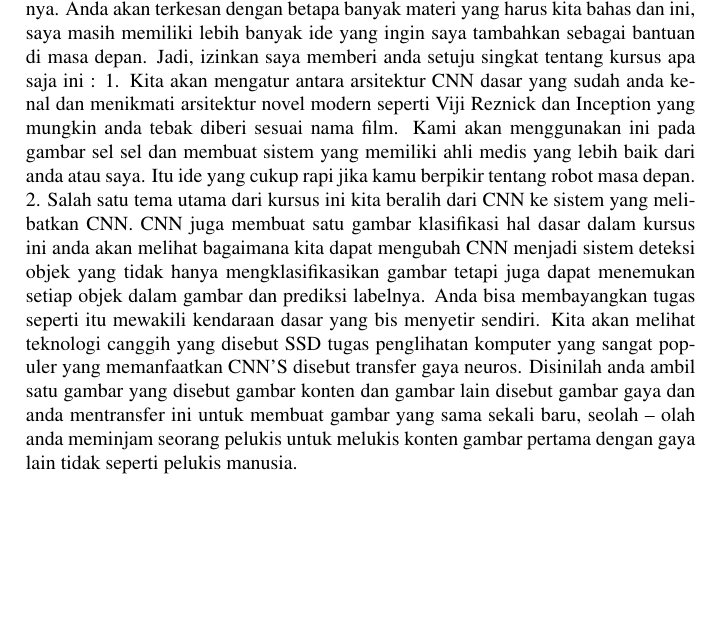
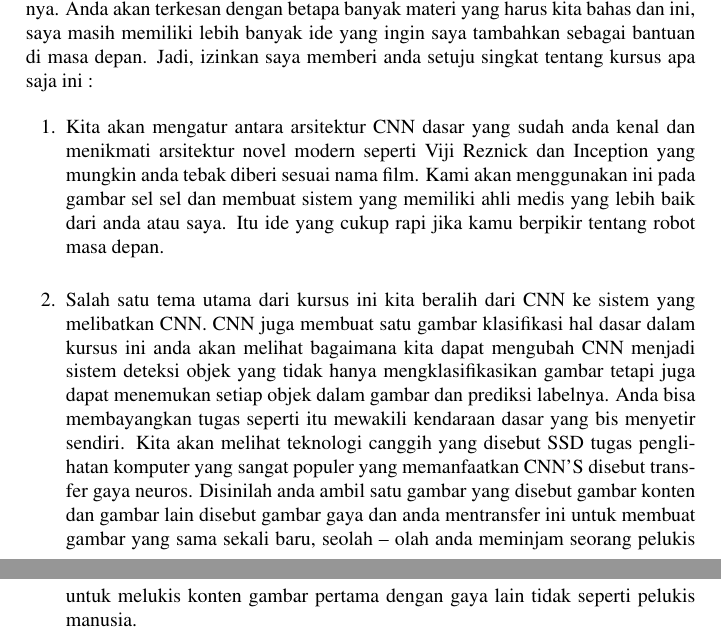
Before and after one commit to BukuInformatika/DeepLearningComputerVision, a LaTeX thesis (main.tex, which reads chapters/introduction.tex): part of page 35 of 46 before the commit and two parts of pages 35 and 36 of 48 after it, the two joined at a grey line, cut so that both start at the same text, the shorter picture padded with empty space. Compiled offline with pdfLaTeX.

Commit message:
perbaikan

```diff
--- a/chapters/introduction.tex
+++ b/chapters/introduction.tex
@@ -40,5 +40,7 @@ Sampai jumpa di kelas.
 
 Halo dan selamat datang di neural convolutional canggih pembelajaran di python bagian 9 ini adalah salah satu kursus. Paling menarik yang saya lakukan dan iyu benar- benar membuktikan cepat dan mudah dipelajari, selama bertambahnya tahun komplikasi saya pertama kali mulai seri pembelajaran mendalam saya, saya tidak pernah mempertimbangkan akan membuat dua tentang konvolusional tetapi saya pikir apa yang akan anda temukan adalah kursus ini sangat berbeda dari sebelumnya. Anda akan terkesan dengan betapa banyak materi yang harus kita bahas dan ini, saya masih memiliki lebih banyak ide yang ingin saya tambahkan sebagai bantuan di masa depan.
 Jadi, izinkan saya memberi anda setuju singkat tentang kursus apa saja ini	:
-1.	Kita akan mengatur antara arsitektur CNN dasar yang sudah anda kenal dan menikmati arsitektur novel modern seperti Viji Reznick dan Inception yang mungkin anda tebak diberi sesuai nama film. Kami akan menggunakan ini pada gambar sel sel dan membuat sistem yang memiliki ahli medis yang lebih baik dari anda atau saya. Itu ide yang cukup rapi jika kamu berpikir tentang robot masa depan.
-2.	Salah satu tema utama dari kursus ini kita beralih dari CNN ke sistem yang melibatkan CNN. CNN juga membuat satu gambar klasifikasi hal dasar dalam kursus ini anda akan melihat bagaimana kita dapat mengubah CNN menjadi sistem deteksi objek yang tidak hanya mengklasifikasikan gambar tetapi juga dapat menemukan setiap objek dalam gambar dan prediksi labelnya. Anda bisa membayangkan tugas seperti itu mewakili kendaraan dasar yang bis menyetir sendiri. Kita akan melihat teknologi canggih yang disebut SSD tugas penglihatan komputer yang sangat populer yang memanfaatkan CNN’S disebut transfer gaya neuros. Disinilah anda ambil satu gambar yang disebut gambar konten dan gambar lain disebut gambar gaya dan anda mentransfer ini untuk membuat gambar yang sama sekali baru, seolah – olah anda meminjam seorang pelukis untuk melukis konten gambar pertama dengan gaya lain tidak seperti pelukis manusia.
+\begin{enumerate}
+\item Kita akan mengatur antara arsitektur CNN dasar yang sudah anda kenal dan menikmati arsitektur novel modern seperti Viji Reznick dan Inception yang mungkin anda tebak diberi sesuai nama film. Kami akan menggunakan ini pada gambar sel sel dan membuat sistem yang memiliki ahli medis yang lebih baik dari anda atau saya. Itu ide yang cukup rapi jika kamu berpikir tentang robot masa depan.
+\item Salah satu tema utama dari kursus ini kita beralih dari CNN ke sistem yang melibatkan CNN. CNN juga membuat satu gambar klasifikasi hal dasar dalam kursus ini anda akan melihat bagaimana kita dapat mengubah CNN menjadi sistem deteksi objek yang tidak hanya mengklasifikasikan gambar tetapi juga dapat menemukan setiap objek dalam gambar dan prediksi labelnya. Anda bisa membayangkan tugas seperti itu mewakili kendaraan dasar yang bis menyetir sendiri. Kita akan melihat teknologi canggih yang disebut SSD tugas penglihatan komputer yang sangat populer yang memanfaatkan CNN’S disebut transfer gaya neuros. Disinilah anda ambil satu gambar yang disebut gambar konten dan gambar lain disebut gambar gaya dan anda mentransfer ini untuk membuat gambar yang sama sekali baru, seolah – olah anda meminjam seorang pelukis untuk melukis konten gambar pertama dengan gaya lain tidak seperti pelukis manusia.
+\end{enumerate}
```
Also changed, not shown: main.pdf.
